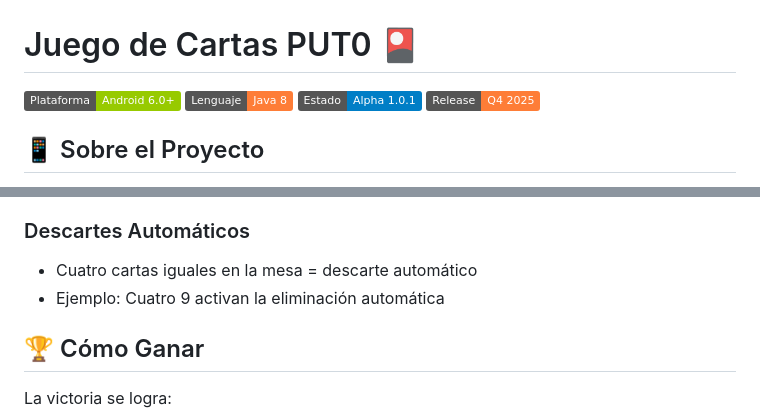
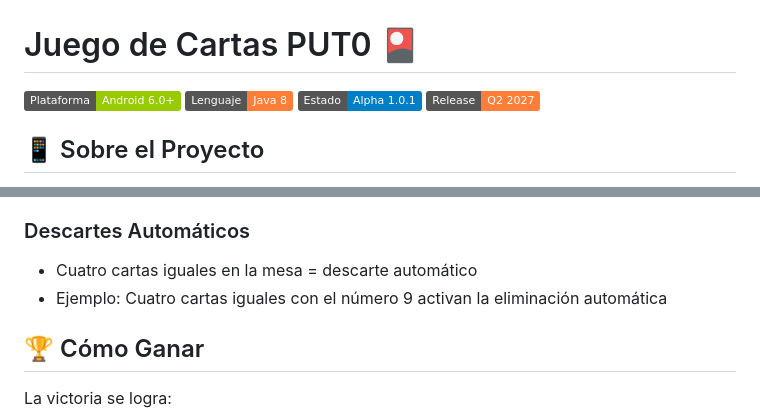
Before and after one commit to gtamayoc/put0, a Markdown page: README.md, 2 parts joined by grey strips. GitHub-like rendering; badges without logos.

```diff
--- a/README.md
+++ b/README.md
@@ -2,8 +2,8 @@
 
 [![Android](https://img.shields.io/badge/Plataforma-Android%206.0+-green.svg)](https://www.android.com)
 [![Java](https://img.shields.io/badge/Lenguaje-Java%208-orange.svg)](https://www.java.com)
-[![Estado](https://img.shields.io/badge/Estado-Alpha%201.0.1-blue.svg)](https://github.com/yourusername/puto-game)
-![Release](https://img.shields.io/badge/Release-Q4_2025-important)
+[![Estado](https://img.shields.io/badge/Estado-Alpha%201.0.1-blue.svg)](https://github.com/gtamayoc/put0)
+![Release](https://img.shields.io/badge/Release-Q2_2027-important)
 
 ## 📱 Sobre el Proyecto
 
@@ -88,7 +88,7 @@ Al jugar un 10:
 
 ### Descartes Automáticos
 - Cuatro cartas iguales en la mesa = descarte automático
-- Ejemplo: Cuatro 9 activan la eliminación automática
+- Ejemplo: Cuatro cartas iguales con el número 9 activan la eliminación automática
 
 ## 🏆 Cómo Ganar
 
```
Also changed, not shown: other parts of README.md (+3 -36 lines).
